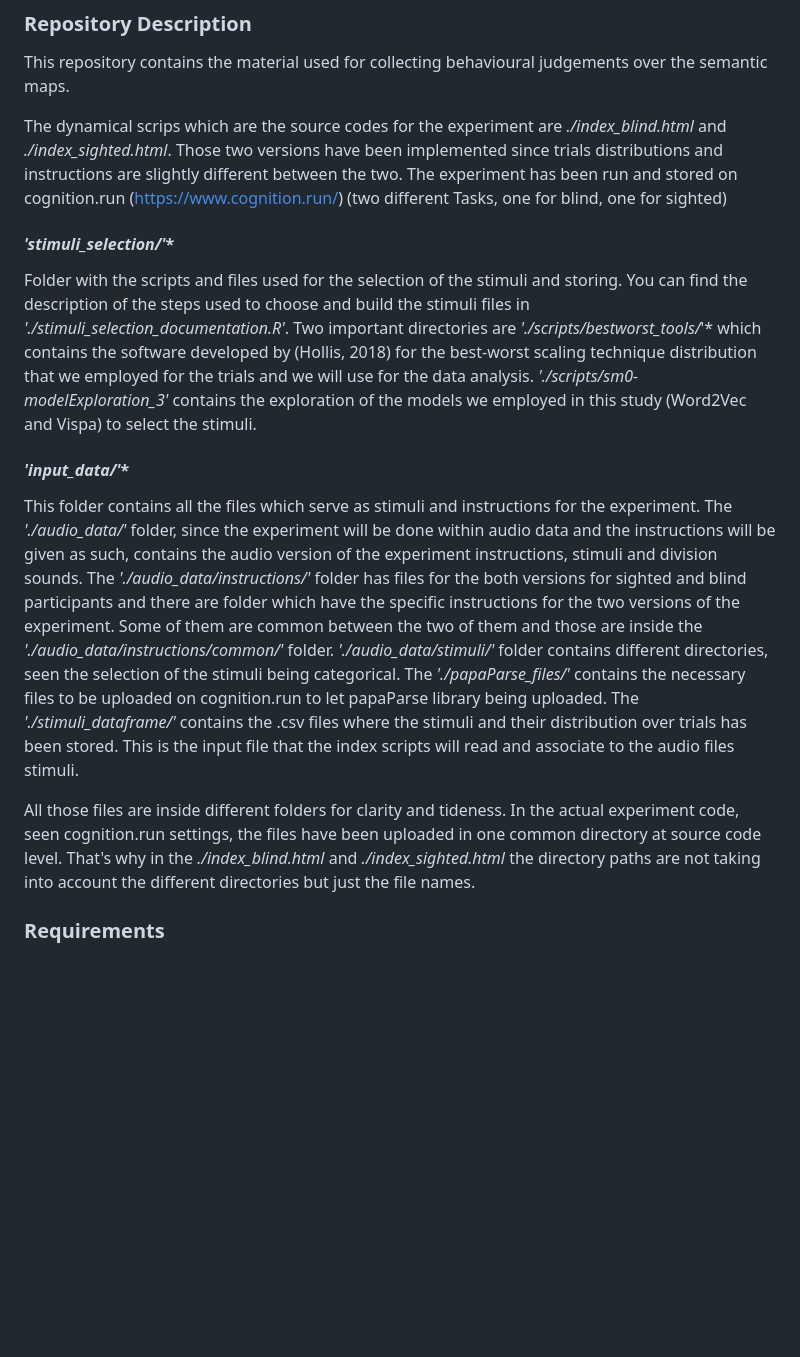
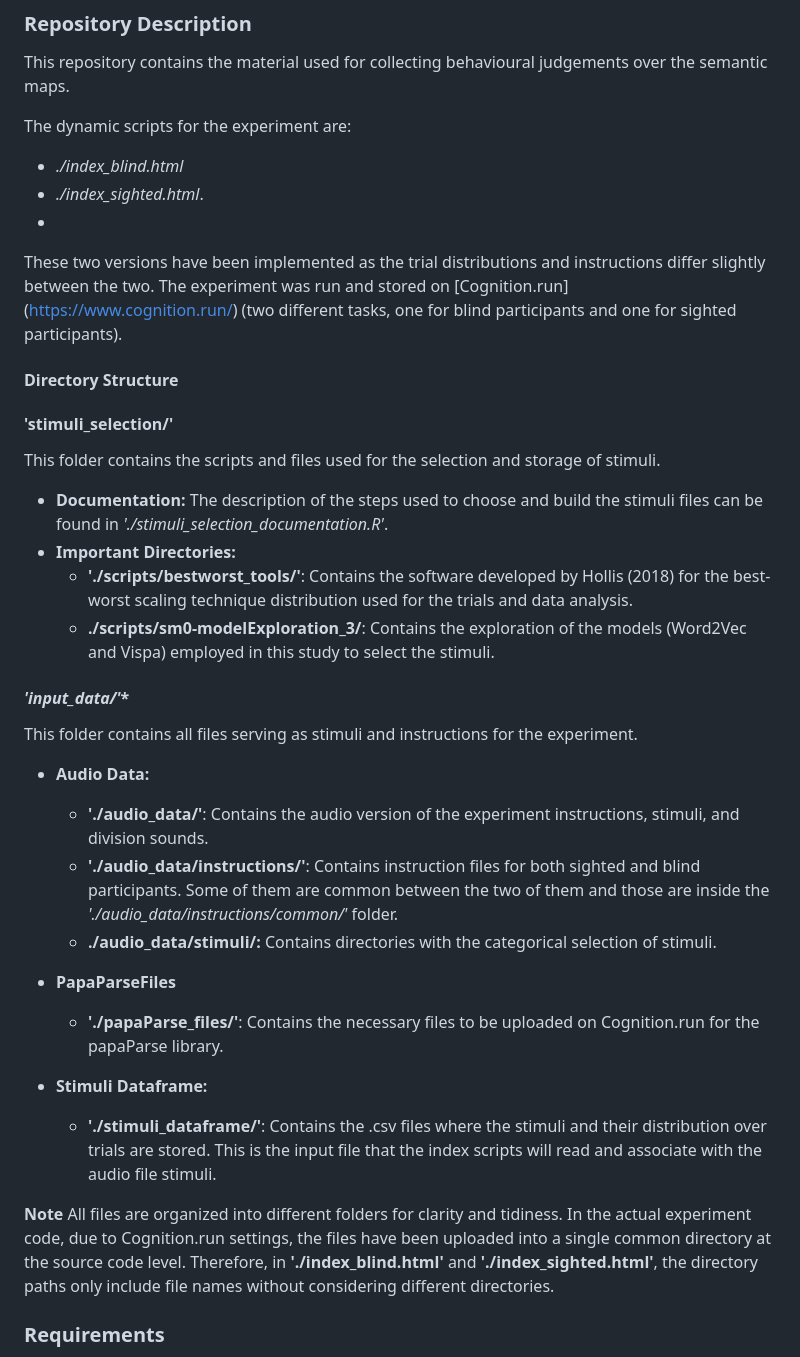
Before and after one commit to memonji/SM_SB, a Markdown page: ReadME.md, the part around the change. GitHub-like rendering; blank space fills up the shorter version.

```diff
--- a/ReadME.md
+++ b/ReadME.md
@@ -29,36 +29,39 @@ The study has been approved by SISSA Ethics Committee.
 
 This repository contains the material used for collecting behavioural judgements over the semantic maps.
 
-The dynamical scrips which are the source codes for the experiment are *./index_blind.html* and *./index_sighted.html*.
-Those two versions have been implemented since trials distributions and instructions are slightly different between the two.
-The experiment has been run and stored on cognition.run (https://www.cognition.run/) (two different Tasks, one for blind, one for sighted)
+The dynamic scripts for the experiment are:
+- *./index_blind.html*
+- *./index_sighted.html*.
+-
+These two versions have been implemented as the trial distributions and instructions differ slightly between the two. The experiment was run and stored on [Cognition.run] (https://www.cognition.run/) (two different tasks, one for blind participants and one for sighted participants).
 
-#### ****'stimuli_selection/*'****
-Folder  with the scripts and files used for the selection of the stimuli and storing.
-You can find the description of the steps used to choose and build the stimuli files in *'./stimuli_selection_documentation.R'*.
-Two important directories are *'./scripts/bestworst_tools/*'* which contains the software developed
-by (Hollis, 2018) for the best-worst scaling technique distribution that we employed for the
-trials and we will use for the data analysis. *'./scripts/sm0-modelExploration_3'* contains the
-exploration of the models we employed in this study (Word2Vec and Vispa) to select the stimuli.
+#### Directory Structure
+
+#### ****'stimuli_selection/'****
+This folder contains the scripts and files used for the selection and storage of stimuli.
+
+- **Documentation:** The description of the steps used to choose and build the stimuli files can be found in *'./stimuli_selection_documentation.R'*.
+- **Important Directories:**
+  - **'./scripts/bestworst_tools/'**: Contains the software developed by Hollis (2018) for the best-worst scaling technique distribution used for the trials and data analysis.
+  - **./scripts/sm0-modelExploration_3/**: Contains the exploration of the models (Word2Vec and Vispa) employed in this study to select the stimuli.
 
 #### ****'input_data/*'****
-This folder contains all the files which serve as stimuli and instructions for the experiment.
-The *'./audio_data/'* folder, since the experiment will be done within audio data and the instructions will be given as such,
-contains the audio version of the experiment instructions, stimuli and division sounds. The *'./audio_data/instructions/'* folder
-has files for the both versions for sighted and blind participants and there are folder which have
-the specific instructions for the two versions of the experiment. Some of them are common between the two of them
+This folder contains all files serving as stimuli and instructions for the experiment.
+
+- **Audio Data:**
+  - **'./audio_data/'**: Contains the audio version of the experiment instructions, stimuli, and division sounds.
+  - **'./audio_data/instructions/'**: Contains instruction files for both sighted and blind participants. Some of them are common between the two of them
 and those are inside the *'./audio_data/instructions/common/'* folder.
-*'./audio_data/stimuli/'* folder contains different directories, seen the selection of the stimuli being categorical.
-The *'./papaParse_files/'* contains the necessary files to be uploaded on cognition.run to let
-papaParse library being uploaded.
-The *'./stimuli_dataframe/'* contains the .csv files where the stimuli and their distribution
-over trials has been stored. This is the input file that the index scripts will read and associate
-to the audio files stimuli.
+  - **./audio_data/stimuli/:** Contains directories with the categorical selection of stimuli.
 
-All those files are inside different folders for clarity and tideness. In the actual experiment code,
-seen cognition.run settings, the files have been uploaded in one common directory at source code level.
-That's why in the *./index_blind.html* and *./index_sighted.html* the directory paths are
-not taking into account the different directories but just the file names.
+- **PapaParseFiles**
+  - **'./papaParse_files/'**: Contains the necessary files to be uploaded on Cognition.run for the papaParse library.
+
+- **Stimuli Dataframe:**
+  - **'./stimuli_dataframe/'**: Contains the .csv files where the stimuli and their distribution over trials are stored. This is the input file that the index scripts will read and associate with the audio file stimuli.
+
+**Note**
+All files are organized into different folders for clarity and tidiness. In the actual experiment code, due to Cognition.run settings, the files have been uploaded into a single common directory at the source code level. Therefore, in **'./index_blind.html'** and **'./index_sighted.html'**, the directory paths only include file names without considering different directories.
 
 ### Requirements
 The dynamical source codes have been implemented over a JsPsych 7.3.4 version, which have been retrieved
```
